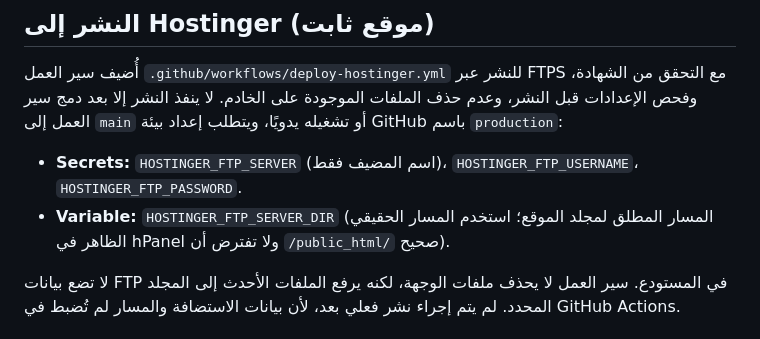
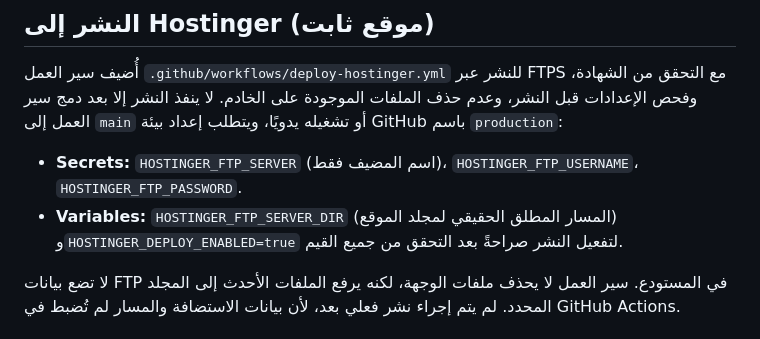
Before and after one commit to kimoKimo77/vision-digital, a Markdown page: README.md, the part around the change. Drawn GitHub-style.

Commit message:
docs: explain explicit Hostinger deployment gate

```diff
--- a/README.md
+++ b/README.md
@@ -37,7 +37,7 @@
 أُضيف سير العمل `.github/workflows/deploy-hostinger.yml` للنشر عبر FTPS مع التحقق من الشهادة، وفحص الإعدادات قبل النشر، وعدم حذف الملفات الموجودة على الخادم. لا ينفذ النشر إلا بعد دمج سير العمل إلى `main` أو تشغيله يدويًا، ويتطلب إعداد بيئة GitHub باسم `production`:
 
 - **Secrets:** `HOSTINGER_FTP_SERVER` (اسم المضيف فقط)، `HOSTINGER_FTP_USERNAME`، `HOSTINGER_FTP_PASSWORD`.
-- **Variable:** `HOSTINGER_FTP_SERVER_DIR` (المسار المطلق لمجلد الموقع؛ استخدم المسار الحقيقي الظاهر في hPanel ولا تفترض أن `/public_html/` صحيح).
+- **Variables:** `HOSTINGER_FTP_SERVER_DIR` (المسار المطلق الحقيقي لمجلد الموقع) و`HOSTINGER_DEPLOY_ENABLED=true` لتفعيل النشر صراحةً بعد التحقق من جميع القيم.
 
 لا تضع بيانات FTP في المستودع. سير العمل لا يحذف ملفات الوجهة، لكنه يرفع الملفات الأحدث إلى المجلد المحدد. لم يتم إجراء نشر فعلي بعد، لأن بيانات الاستضافة والمسار لم تُضبط في GitHub Actions.
 
```
